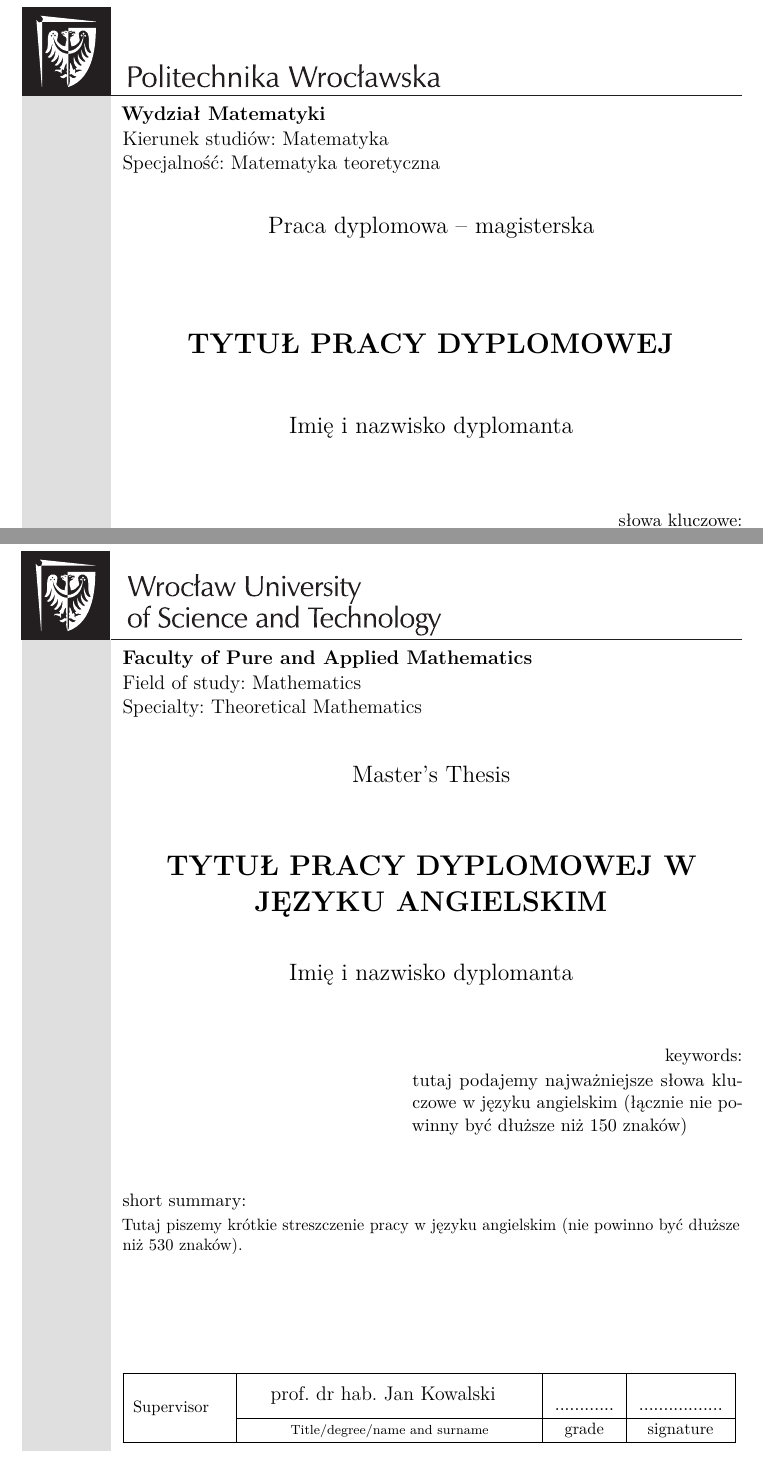
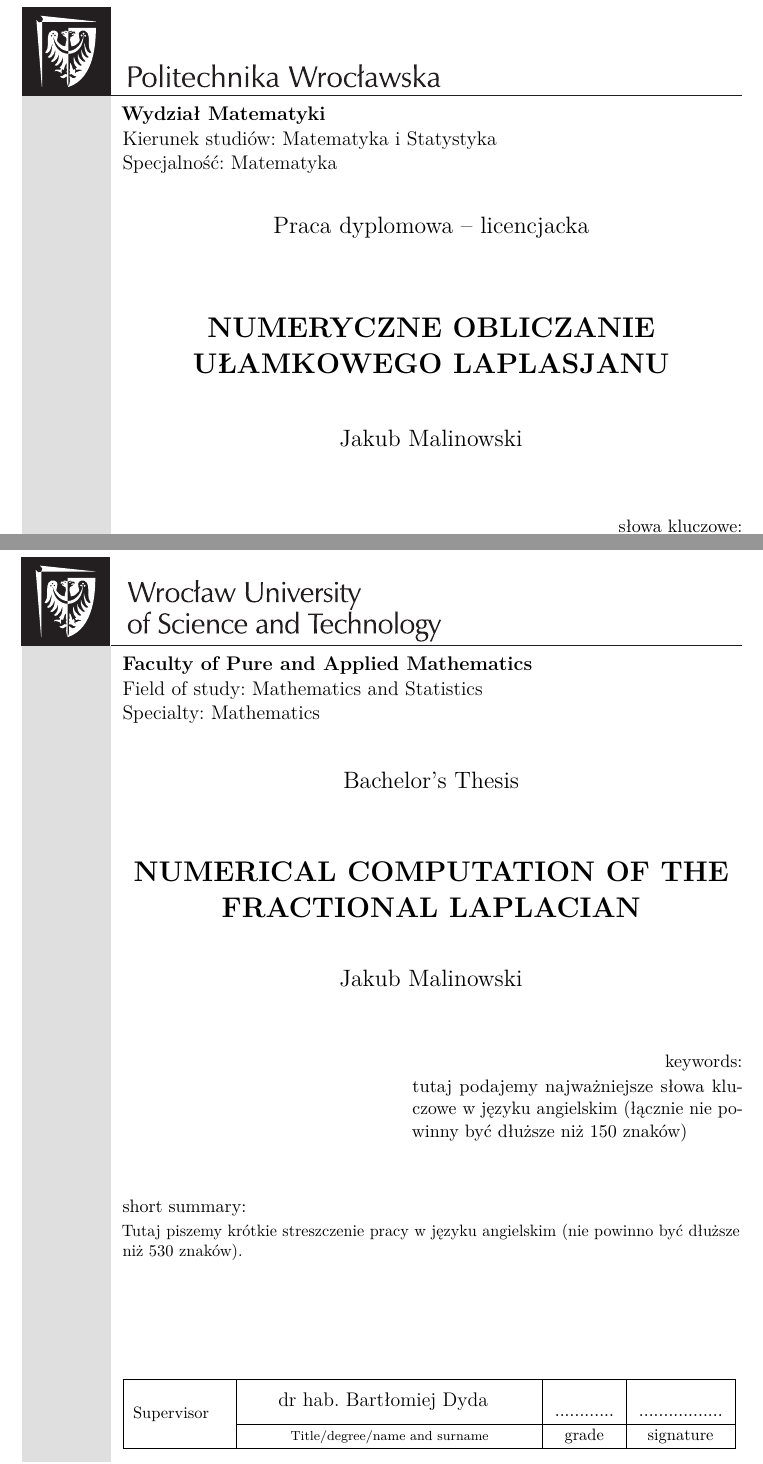
Before and after one commit to Malinon/fractional_laplacian, a LaTeX thesis (Formatka/Praca_dyplomowa.tex): two parts of pages 1 and 3 of 17, joined at a grey line, cut so that both start at the same text. Compiled offline with pdfLaTeX.

Commit message:
Write basic info in latex

```diff
--- a/Formatka/Praca_dyplomowa.tex
+++ b/Formatka/Praca_dyplomowa.tex
@@ -30,7 +30,7 @@
 %
 %
 %%%%%%%%%%%%%%%%%%%%%%%%%%%%%%%%%%%%%%%%%%%%%%%%%%%%%%%%%
-\documentclass[]{pwr_wmat_praca_dyplomowa}
+\documentclass[licencjacka]{pwr_wmat_praca_dyplomowa}
 %%%%%%%%%%%%%%%%%%%%%%%%%%%%%%%%%%%%%%%%%%%%%%%%%%%%%%%%%
 %              DANE DO PRACY
 %
@@ -40,14 +40,14 @@
 %%%%%%%%%%%%%%%%%%%%%%%%%%%%%%%%%%%%%%%%%%%%%%%%%%%%%%%%%
 %
 % Imię i nazwisko autora
-\autor{Imię i nazwisko dyplomanta}
+\autor{Jakub Malinowski}
 %
 % Tytuł pracy dyplomowej
-\tytul{Tytuł pracy dyplomowej}
-\tytulang{Tytuł pracy dyplomowej w języku angielskim}
+\tytul{Numeryczne obliczanie ułamkowego laplasjanu}
+\tytulang{Numerical computation of the fractional Laplacian}
 %
 % Tytuł / stopień / imię i nazwisko opiekuna
-\opiekun{prof. dr hab. Jan Kowalski}
+\opiekun{dr hab. Bartłomiej Dyda}
 %
 % Kierunek studiów wybieramy spośród następujących:
 % 1) Matematyka
@@ -59,3 +59,4 @@
 % 1) Mathematics
 % 2) Mathematics and Statistics
 % 3) Applied Mathematics
+\kierunekstudiowang{Mathematics and Statistics}
@@ -72,7 +72,7 @@
 % 5) Statystyka i analiza danych,
 %
 % 6) -- (w przypadku braku specjalizacji).
-\specjalnosc{Matematyka teoretyczna}
+\specjalnosc{Matematyka}
 %
 % Specjalność w języku angielskim wybieramy spośród następujących:
 % KIERUNEK: Matematyka
@@ -91,7 +91,7 @@
 % 9) Modelling, Simulation and Optimization.
 %
 % 10) -- (w przypadku braku specjalizacji).
-\specjalnoscang{Theoretical Mathematics}
+\specjalnoscang{Mathematics}
 %
 % Krótkie streszczenia po polsku i angielsku
 % - nie dłuższe niż 530 znaków.
```
Also changed, not shown: Formatka/Praca_dyplomowa.pdf (added), Formatka/Praca_dyplomowa.tex (3 more changed lines), 5 other files.
